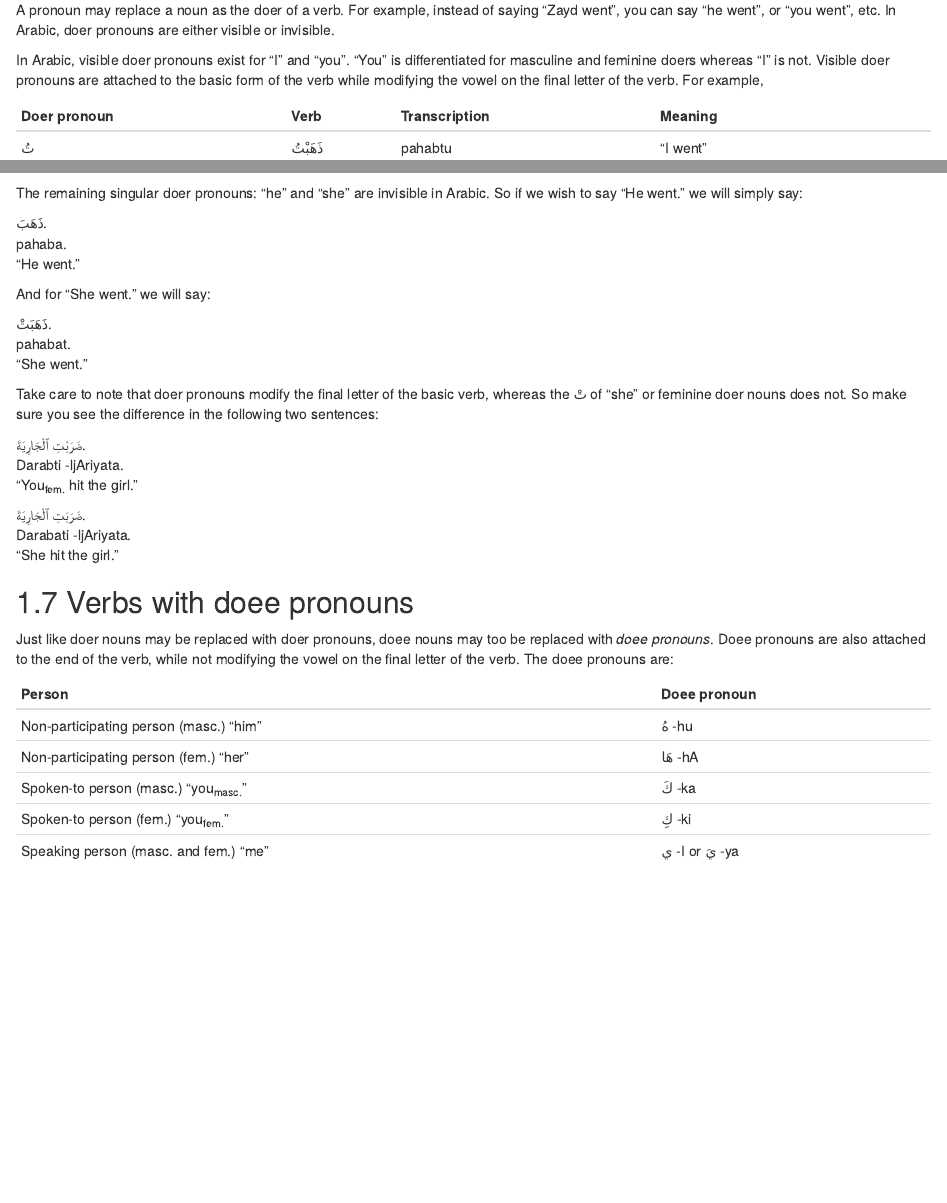
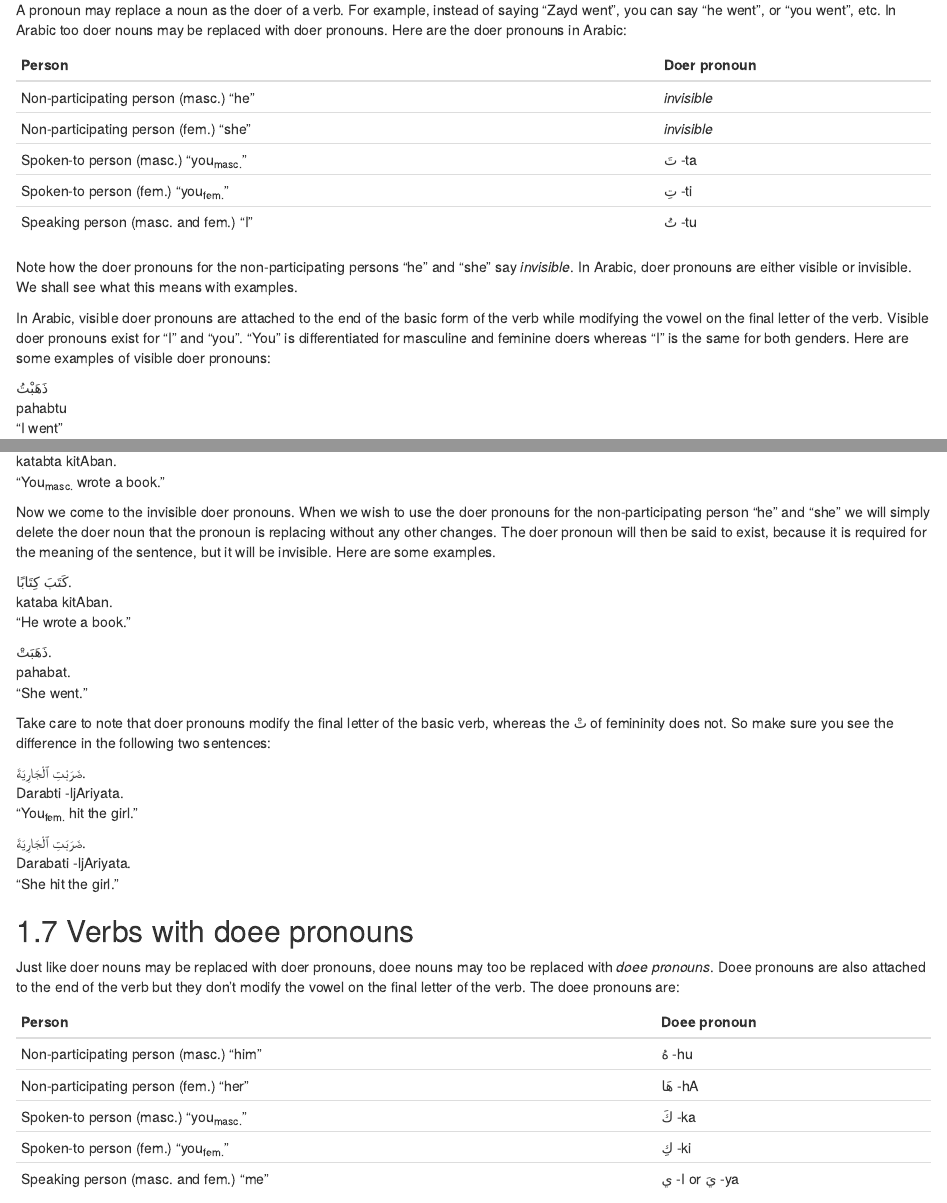
Before and after one commit to adamiturabi/arabic-tutorial-book, an R Markdown document (past_verbs.Rmd): the page in a window 1100 px wide, from 3100 px down, and a second part further down, joined at a grey line. Rendered offline with R 4.5, knitr and Pandoc, with nearby package versions; drawn as R Markdown's standard HTML page in place of the format the file asks for.

Commit message:
reworked doer pronouns

```diff
--- a/past_verbs.Rmd
+++ b/past_verbs.Rmd
@@ -149,29 +149,41 @@ It is also possible that an English verb may take an indirect doee with a partic
 
 ## Verbs with doer pronouns
 
-A pronoun may replace a noun as the doer of a verb. For example, instead of saying "Zayd went", you can say "he went", or "you went", etc. In Arabic, doer pronouns are either visible or invisible.
+A pronoun may replace a noun as the doer of a verb. For example, instead of saying "Zayd went", you can say "he went", or "you went", etc.
+In Arabic too doer nouns may be replaced with doer pronouns. Here are the doer pronouns in Arabic:
 
-In Arabic, visible doer pronouns exist for "I" and "you". "You" is differentiated for masculine and feminine doers whereas "I" is not. Visible doer pronouns are attached to the basic form of the verb while modifying the vowel on the final letter of the verb. For example,
+Person | Doer pronoun
+:------| :--
+Non-participating person (masc.) "he"  | _invisible_
+Non-participating person (fem.)  "she" | _invisible_
+Spoken-to person (masc.)  "you~masc.~" | [تَ]{.ar} [-ta]{.trn}
+Spoken-to person (fem.)  "you~fem.~"   | [تِ]{.ar} [-ti]{.trn}
+Speaking person (masc. and fem.)  "I"  | [تُ]{.ar} [-tu]{.trn}
 
-Doer pronoun | Verb | Transcription | Meaning
-:---|:---|:---|:---
-[تُ]{.ar} |[ذَهَبْتُ]{.ar} | [pahabtu]{.trn} | "I went"
-[تَ]{.ar} |[ذَهَبْتَ]{.ar} | [pahabta]{.trn} | "You~masc.~ went"
-[تِ]{.ar} |[ذَهَبْتِ]{.ar} | [pahabti]{.trn} | "You~fem.~ went"
+Note how the doer pronouns for the non-participating persons "he" and "she" say _invisible_. In Arabic, doer pronouns are either visible or invisible. We shall see what this means with examples.
 
-The remaining singular doer pronouns: "he" and "she" are invisible in Arabic. So if we wish to say "He went." we will simply say:
+In Arabic, visible doer pronouns are attached to the end of the basic form of the verb while modifying the vowel on the final letter of the verb.
+Visible doer pronouns exist for "I" and "you". "You" is differentiated for masculine and feminine doers whereas "I" is the same for both genders. Here are some examples of visible doer pronouns:
 
-[ذَهَبَ.]{.ar}
-[pahaba.]{.trn}
-"He went."
+[ذَهَبْتُ]{.ar}
+[pahabtu]{.trn}
+"I went"
 
-And for "She went." we will say:
+[كَتَبْتَ كِتَابًا.]{.ar}
+[katabta kitAban.]{.trn}
+"You~masc.~ wrote a book."
+
+Now we come to the invisible doer pronouns. When we wish to use the doer pronouns for the non-participating person "he" and "she" we will simply delete the doer noun that the pronoun is replacing without any other changes. The doer pronoun will then be said to exist, because it is required for the meaning of the sentence, but it will be invisible. Here are some examples.
+
+[كَتَبَ كِتَابًا.]{.ar}
+[kataba kitAban.]{.trn}
+"He wrote a book."
 
 [ذَهَبَتْ.]{.ar}
 [pahabat.]{.trn}
 "She went."
 
-Take care to note that doer pronouns modify the final letter of the basic verb, whereas the [تْ]{.ar} of "she" or feminine doer nouns does not. So make sure you see the difference in the following two sentences:
+Take care to note that doer pronouns modify the final letter of the basic verb, whereas the [تْ]{.ar} of femininity does not. So make sure you see the difference in the following two sentences:
 
 [ضَرَبْتِ ٱلْجَارِيَةَ.]{.ar}
 [Darabti -ljAriyata.]{.trn}
@@ -183,10 +195,10 @@ Take care to note that doer pronouns modify the final letter of the basic verb,
 
 ## Verbs with doee pronouns
 
-Just like doer nouns may be replaced with doer pronouns, doee nouns may too be replaced with _doee pronouns_. Doee pronouns are also attached to the end of the verb, while not modifying the vowel on the final letter of the verb. The doee pronouns are:
+Just like doer nouns may be replaced with doer pronouns, doee nouns may too be replaced with _doee pronouns_. Doee pronouns are also attached to the end of the verb but they don't modify the vowel on the final letter of the verb. The doee pronouns are:
 
 Person | Doee pronoun
-:------| :--
+:------|:--
 Non-participating person (masc.) "him" | [هُ]{.ar} [-hu]{.trn}
 Non-participating person (fem.)  "her" | [هَا]{.ar} [-hA]{.trn}
 Spoken-to person (masc.)  "you~masc.~" | [كَ]{.ar} [-ka]{.trn}
```
Also changed, not shown: past_verbs.Rmd (2 more changed lines).
